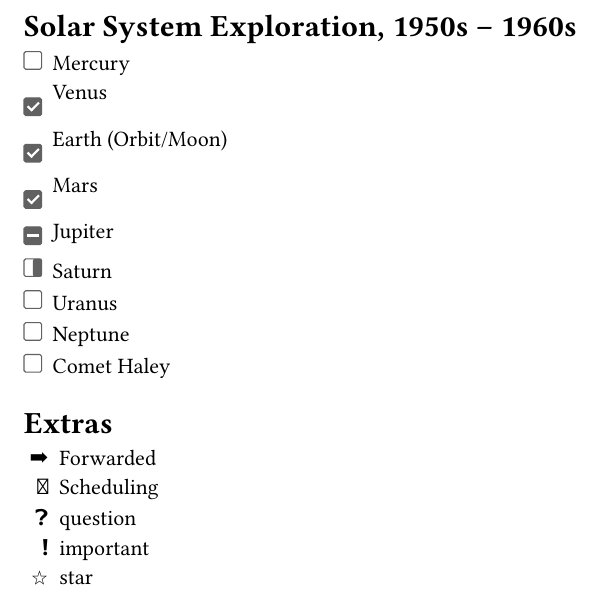
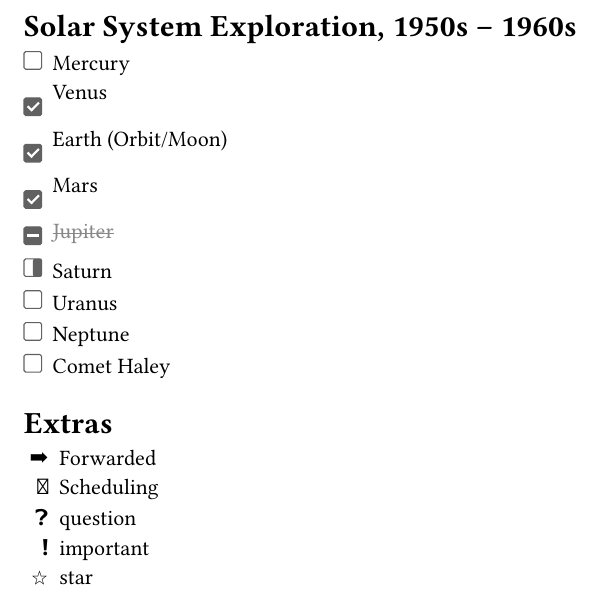
Before and after one commit to OrangeX4/typst-cheq, a Typst document (examples/example.typ, which reads lib.typ): part of the page, cut so that both start at the same text. Compiled offline with Typst 0.15.

Commit message:
feat: apply function to list-items to highlight different status

```diff
--- a/lib.typ
+++ b/lib.typ
@@ -106,6 +106,8 @@
   stroke: rgb("#616161"),
   radius: .1em,
   marker-map: (:),
+  highlight-map: (:),
+  highlight-item: true,
   body,
 ) = {
   let default-map = (
@@ -133,6 +135,11 @@
     "d": "🔽",
   )
   let marker-map = default-map + marker-map
+
+  let default-highlight = (
+    "-": it => {strike(text(fill: rgb("#888888"), it))},
+  )
+  let highlight-map = default-highlight + highlight-map
 
   show list: it => {
     let is-checklist = false
```
Also changed, not shown: lib.typ (7 more changed lines).
